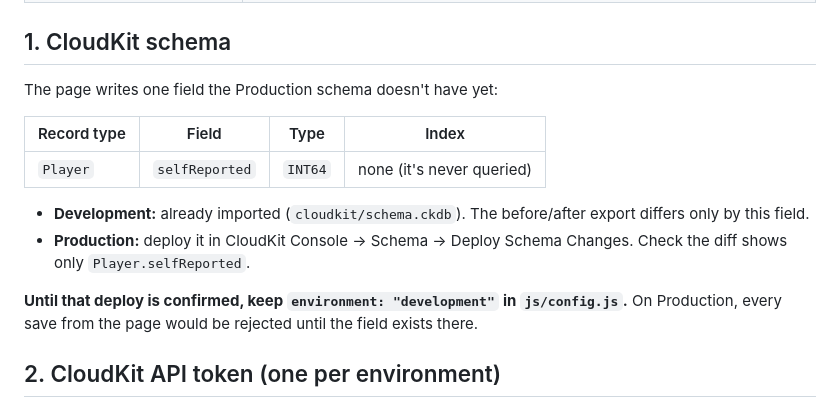
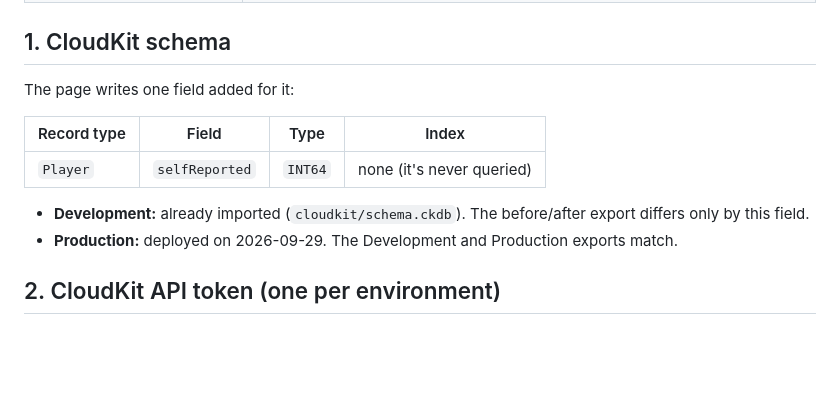
Before and after one commit to djkue-sudo/jimothy-web, a Markdown page: README.md, the part around the change. Drawn GitHub-style; blank space fills up the shorter version.

Commit message:
Player.selfReported is deployed to Production
Co-Authored-By: Claude Opus 5.5 (1M context) <noreply@anthropic.com>

```diff
--- a/README.md
+++ b/README.md
@@ -19,16 +19,14 @@ Nothing in this folder is secret. A CloudKit API token only works from the origi
 
 ## 1. CloudKit schema
 
-The page writes one field the Production schema doesn't have yet:
+The page writes one field added for it:
 
 | Record type | Field | Type | Index |
 |---|---|---|---|
 | `Player` | `selfReported` | `INT64` | none (it's never queried) |
 
 - **Development:** already imported (`cloudkit/schema.ckdb`). The before/after export differs only by this field.
-- **Production:** deploy it in CloudKit Console → Schema → Deploy Schema Changes. Check the diff shows only `Player.selfReported`.
-
-**Until that deploy is confirmed, keep `environment: "development"` in `js/config.js`.** On Production, every save from the page would be rejected until the field exists there.
+- **Production:** deployed on 2026-09-29. The Development and Production exports match.
 
 ## 2. CloudKit API token (one per environment)
 
```
